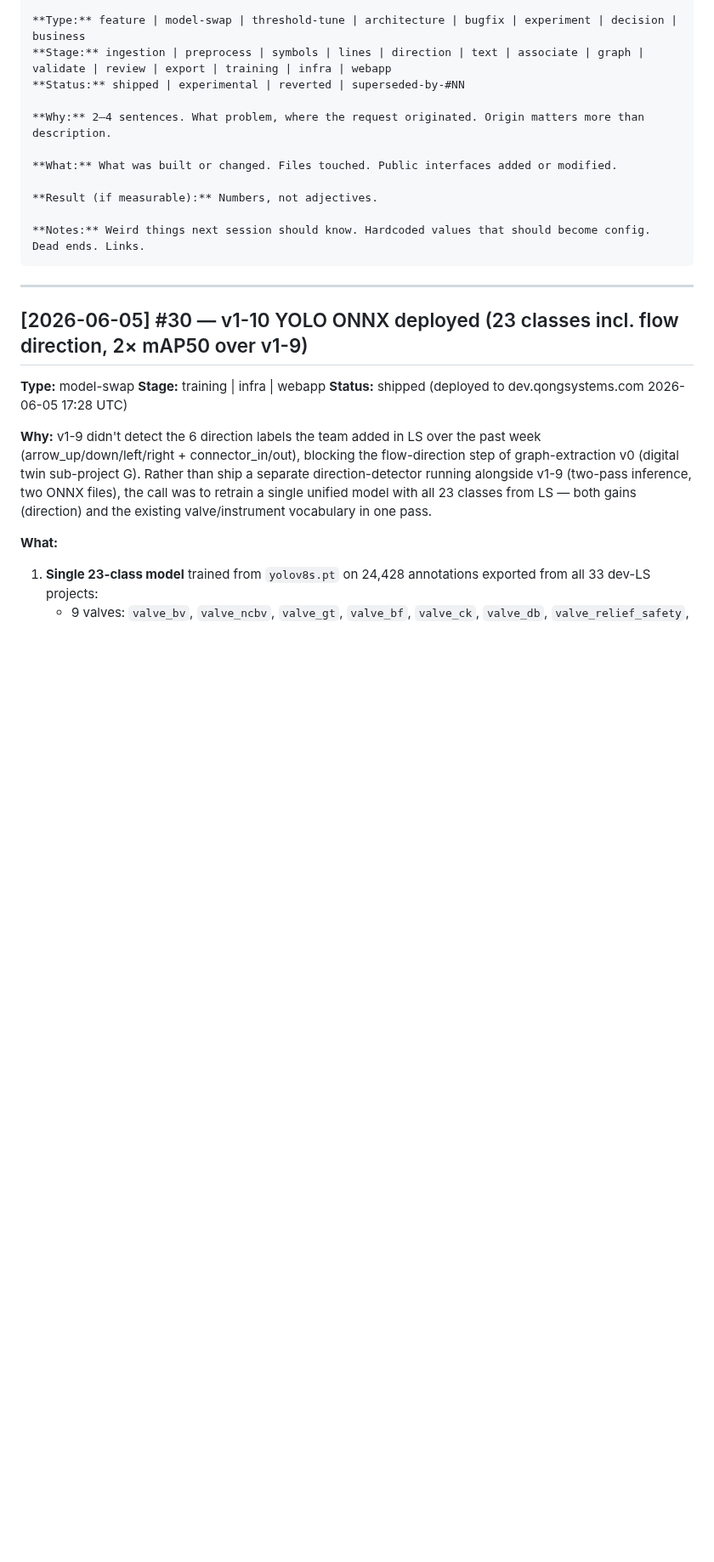
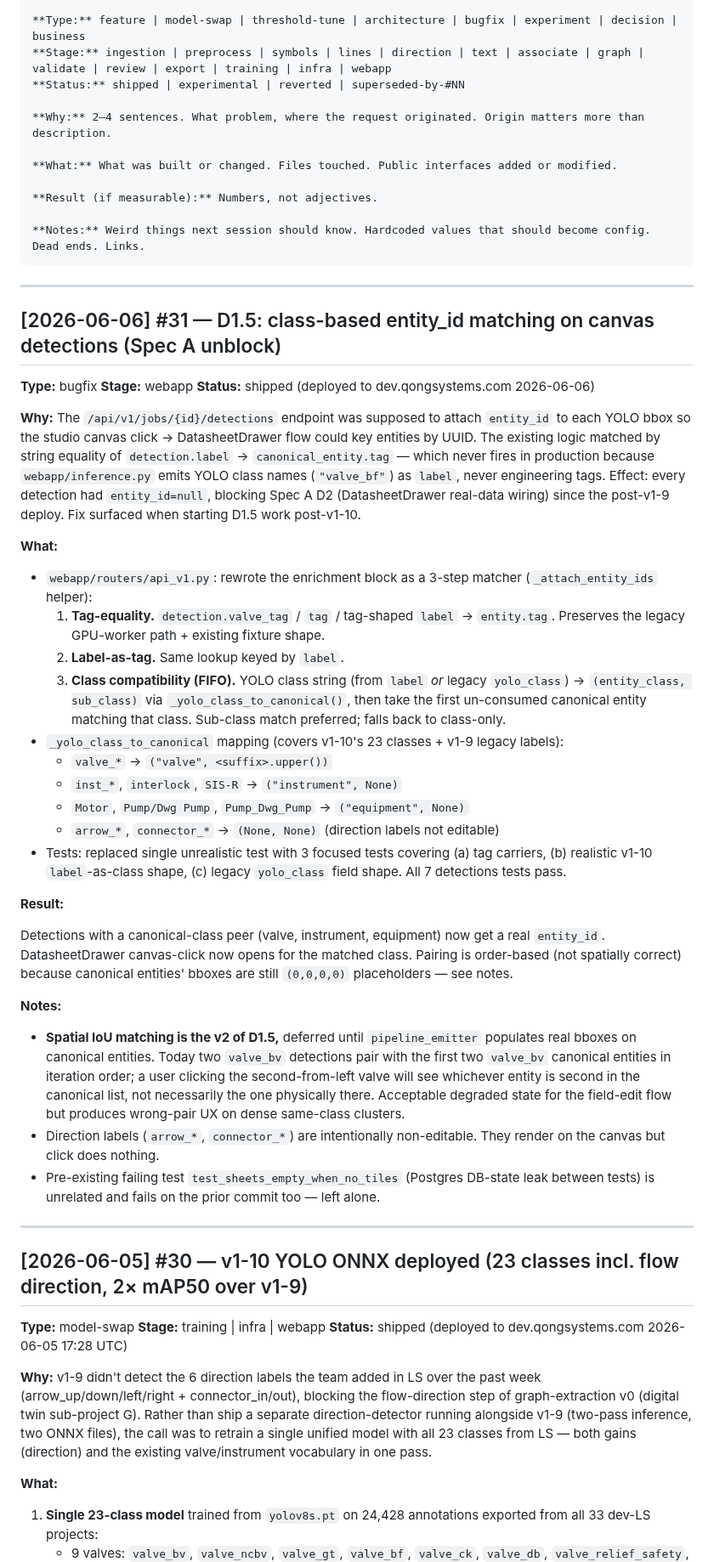
Before and after one commit to geetha-qong/features, a Markdown page: FEATURES.md, the part around the change. Shown at 85% size. GitHub-like rendering; blank space fills up the shorter version.

Commit message:
docs: FEATURES #31 — D1.5 fix entry
Co-Authored-By: Claude Opus 4.7 (1M context) <noreply@anthropic.com>

````diff
--- a/FEATURES.md
+++ b/FEATURES.md
@@ -21,6 +21,39 @@
 
 **Notes:** Weird things next session should know. Hardcoded values that should become config. Dead ends. Links.
 ```
+
+---
+
+## [2026-06-06] #31 — D1.5: class-based entity_id matching on canvas detections (Spec A unblock)
+
+**Type:** bugfix
+**Stage:** webapp
+**Status:** shipped (deployed to dev.qongsystems.com 2026-06-06)
+
+**Why:** The `/api/v1/jobs/{id}/detections` endpoint was supposed to attach `entity_id` to each YOLO bbox so the studio canvas click → DatasheetDrawer flow could key entities by UUID. The existing logic matched by string equality of `detection.label` → `canonical_entity.tag` — which never fires in production because `webapp/inference.py` emits YOLO class names (`"valve_bf"`) as `label`, never engineering tags. Effect: every detection had `entity_id=null`, blocking Spec A D2 (DatasheetDrawer real-data wiring) since the post-v1-9 deploy. Fix surfaced when starting D1.5 work post-v1-10.
+
+**What:**
+
+- `webapp/routers/api_v1.py`: rewrote the enrichment block as a 3-step matcher (`_attach_entity_ids` helper):
+  1. **Tag-equality.** `detection.valve_tag` / `tag` / tag-shaped `label` → `entity.tag`. Preserves the legacy GPU-worker path + existing fixture shape.
+  2. **Label-as-tag.** Same lookup keyed by `label`.
+  3. **Class compatibility (FIFO).** YOLO class string (from `label` *or* legacy `yolo_class`) → `(entity_class, sub_class)` via `_yolo_class_to_canonical()`, then take the first un-consumed canonical entity matching that class. Sub-class match preferred; falls back to class-only.
+- `_yolo_class_to_canonical` mapping (covers v1-10's 23 classes + v1-9 legacy labels):
+  - `valve_*` → `("valve", <suffix>.upper())`
+  - `inst_*`, `interlock`, `SIS-R` → `("instrument", None)`
+  - `Motor`, `Pump/Dwg Pump`, `Pump_Dwg_Pump` → `("equipment", None)`
+  - `arrow_*`, `connector_*` → `(None, None)` (direction labels not editable)
+- Tests: replaced single unrealistic test with 3 focused tests covering (a) tag carriers, (b) realistic v1-10 `label`-as-class shape, (c) legacy `yolo_class` field shape. All 7 detections tests pass.
+
+**Result:**
+
+Detections with a canonical-class peer (valve, instrument, equipment) now get a real `entity_id`. DatasheetDrawer canvas-click now opens for the matched class. Pairing is order-based (not spatially correct) because canonical entities' bboxes are still `(0,0,0,0)` placeholders — see notes.
+
+**Notes:**
+
+- **Spatial IoU matching is the v2 of D1.5,** deferred until `pipeline_emitter` populates real bboxes on canonical entities. Today two `valve_bv` detections pair with the first two `valve_bv` canonical entities in iteration order; a user clicking the second-from-left valve will see whichever entity is second in the canonical list, not necessarily the one physically there. Acceptable degraded state for the field-edit flow but produces wrong-pair UX on dense same-class clusters.
+- Direction labels (`arrow_*`, `connector_*`) are intentionally non-editable. They render on the canvas but click does nothing.
+- Pre-existing failing test `test_sheets_empty_when_no_tiles` (Postgres DB-state leak between tests) is unrelated and fails on the prior commit too — left alone.
 
 ---
 
````
